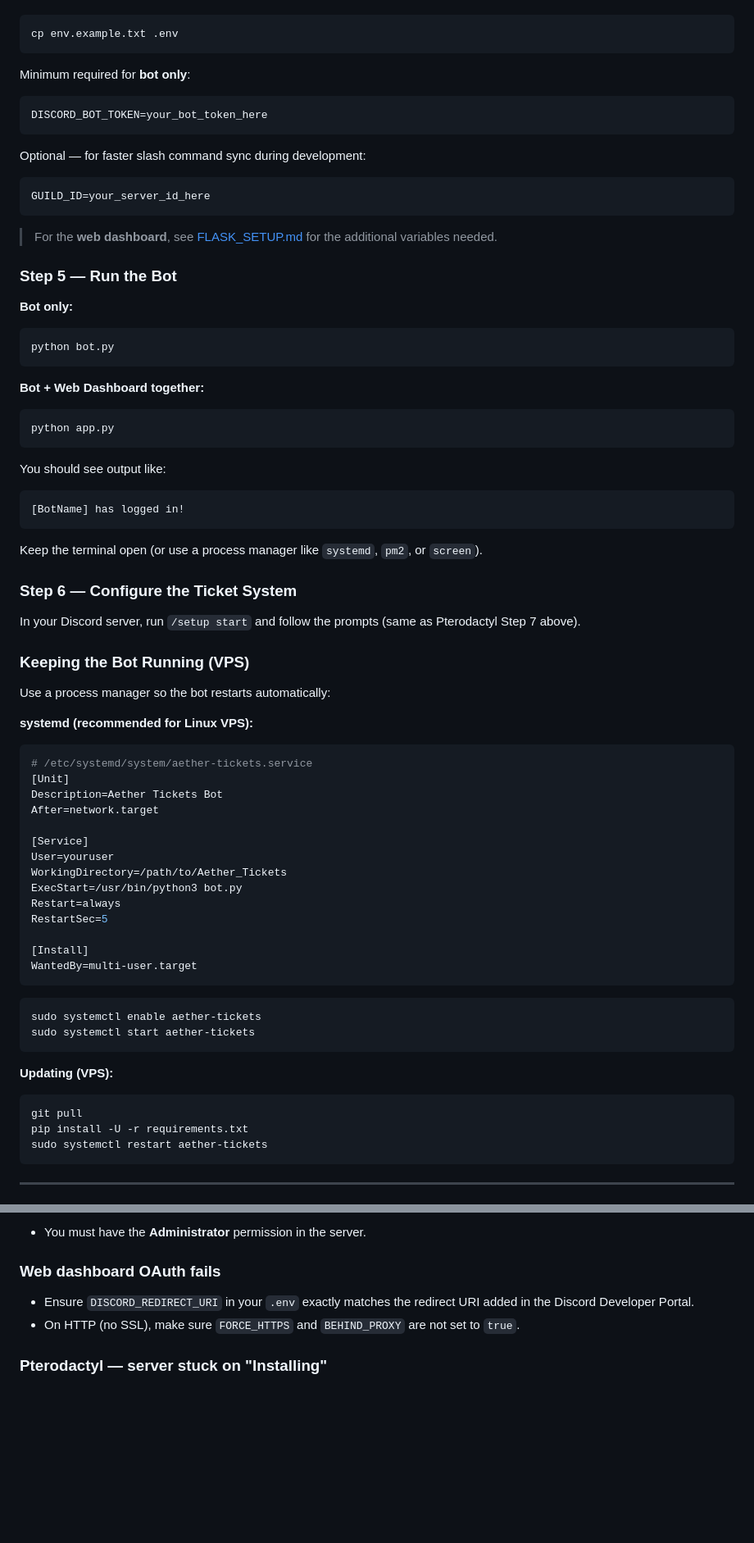
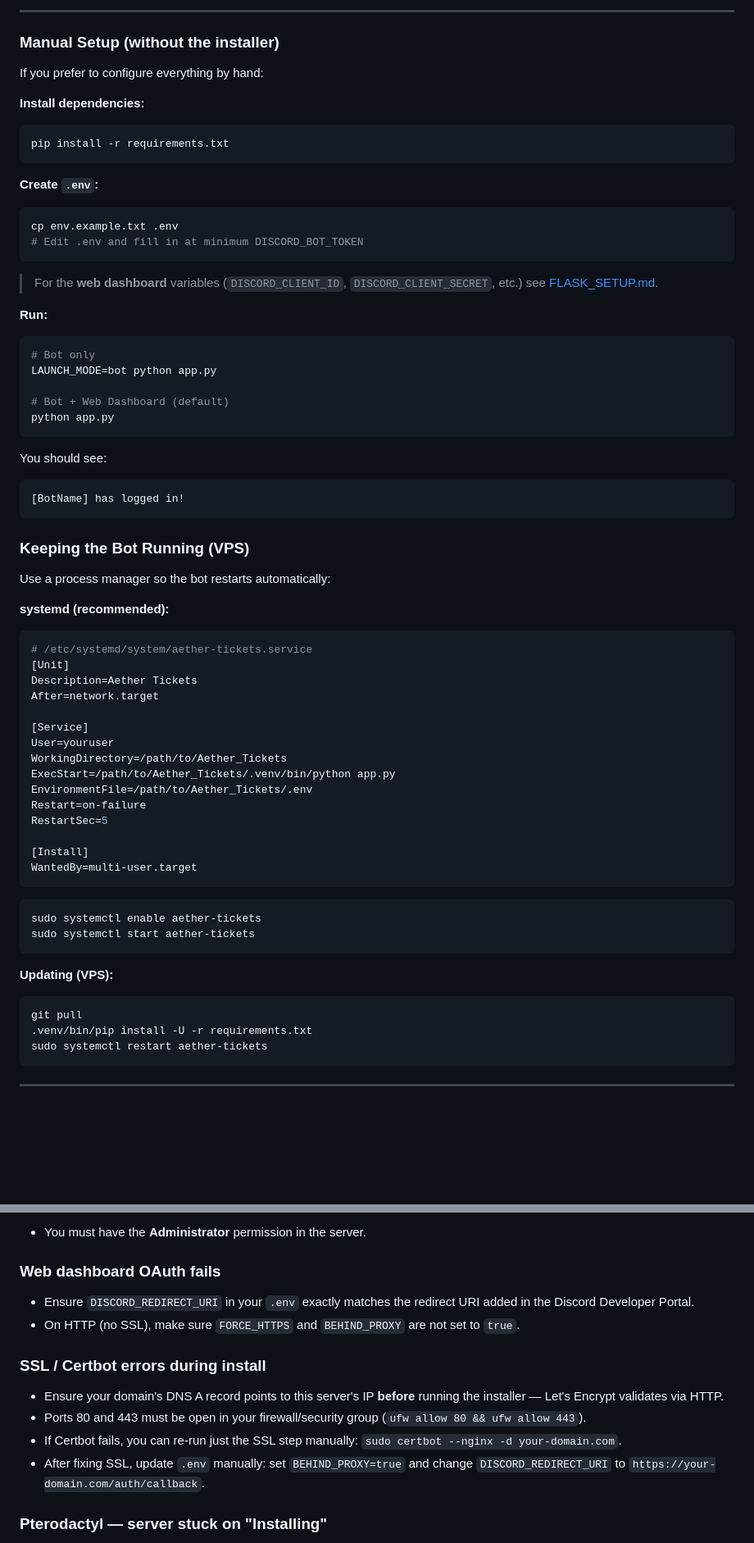
Before and after one commit to Shaf2665/Aether_Tickets, a Markdown page: README.md, 2 parts joined by grey strips. Shown at 82% size. GitHub-like rendering; blank space fills up the shorter version.

````diff
--- a/README.md
+++ b/README.md
@@ -151,62 +183,55 @@ Copy the example file and edit it:
 
+---
+
+### Manual Setup (without the installer)
+
+If you prefer to configure everything by hand:
+
+**Install dependencies:**
+```bash
+pip install -r requirements.txt
+```
+
+**Create `.env`:**
 ```bash
 cp env.example.txt .env
+# Edit .env and fill in at minimum DISCORD_BOT_TOKEN
 ```
 
-Minimum required for **bot only**:
+> For the **web dashboard** variables (`DISCORD_CLIENT_ID`, `DISCORD_CLIENT_SECRET`, etc.) see [FLASK_SETUP.md](FLASK_SETUP.md).
 
-```env
-DISCORD_BOT_TOKEN=your_bot_token_here
-```
+**Run:**
+```bash
+# Bot only
+LAUNCH_MODE=bot python app.py
 
-Optional — for faster slash command sync during development:
-
-```env
-GUILD_ID=your_server_id_here
-```
-
-> For the **web dashboard**, see [FLASK_SETUP.md](FLASK_SETUP.md) for the additional variables needed.
-
-### Step 5 — Run the Bot
-
-**Bot only:**
-```bash
-python bot.py
-```
-
-**Bot + Web Dashboard together:**
-```bash
+# Bot + Web Dashboard (default)
 python app.py
 ```
 
-You should see output like:
+You should see:
 ```
 [BotName] has logged in!
 ```
-
-Keep the terminal open (or use a process manager like `systemd`, `pm2`, or `screen`).
-
-### Step 6 — Configure the Ticket System
-
-In your Discord server, run `/setup start` and follow the prompts (same as Pterodactyl Step 7 above).
 
 ### Keeping the Bot Running (VPS)
 
 Use a process manager so the bot restarts automatically:
 
-**systemd (recommended for Linux VPS):**
+**systemd (recommended):**
 
 ```ini
 # /etc/systemd/system/aether-tickets.service
 [Unit]
-Description=Aether Tickets Bot
+Description=Aether Tickets
 After=network.target
 
 [Service]
 User=youruser
 WorkingDirectory=/path/to/Aether_Tickets
-ExecStart=/usr/bin/python3 bot.py
-Restart=always
+ExecStart=/path/to/Aether_Tickets/.venv/bin/python app.py
+EnvironmentFile=/path/to/Aether_Tickets/.env
+Restart=on-failure
 RestartSec=5
 
 [Install]
@@ -221,7 +246,7 @@ sudo systemctl start aether-tickets
 **Updating (VPS):**
 ```bash
 git pull
-pip install -U -r requirements.txt
+.venv/bin/pip install -U -r requirements.txt
 sudo systemctl restart aether-tickets
 ```
 
@@ -336,6 +364,12 @@ Aether_Tickets/
 - Ensure `DISCORD_REDIRECT_URI` in your `.env` exactly matches the redirect URI added in the Discord Developer Portal.
 - On HTTP (no SSL), make sure `FORCE_HTTPS` and `BEHIND_PROXY` are not set to `true`.
 
+### SSL / Certbot errors during install
+- Ensure your domain's DNS A record points to this server's IP **before** running the installer — Let's Encrypt validates via HTTP.
+- Ports 80 and 443 must be open in your firewall/security group (`ufw allow 80 && ufw allow 443`).
+- If Certbot fails, you can re-run just the SSL step manually: `sudo certbot --nginx -d your-domain.com`.
+- After fixing SSL, update `.env` manually: set `BEHIND_PROXY=true` and change `DISCORD_REDIRECT_URI` to `https://your-domain.com/auth/callback`.
+
 ### Pterodactyl — server stuck on "Installing"
 - Check the installation log in the panel for errors.
 - Verify `GIT_REPO` and `GIT_BRANCH` are correct in the Startup tab.
````
Also changed, not shown: other parts of README.md (+45 -10 lines).
